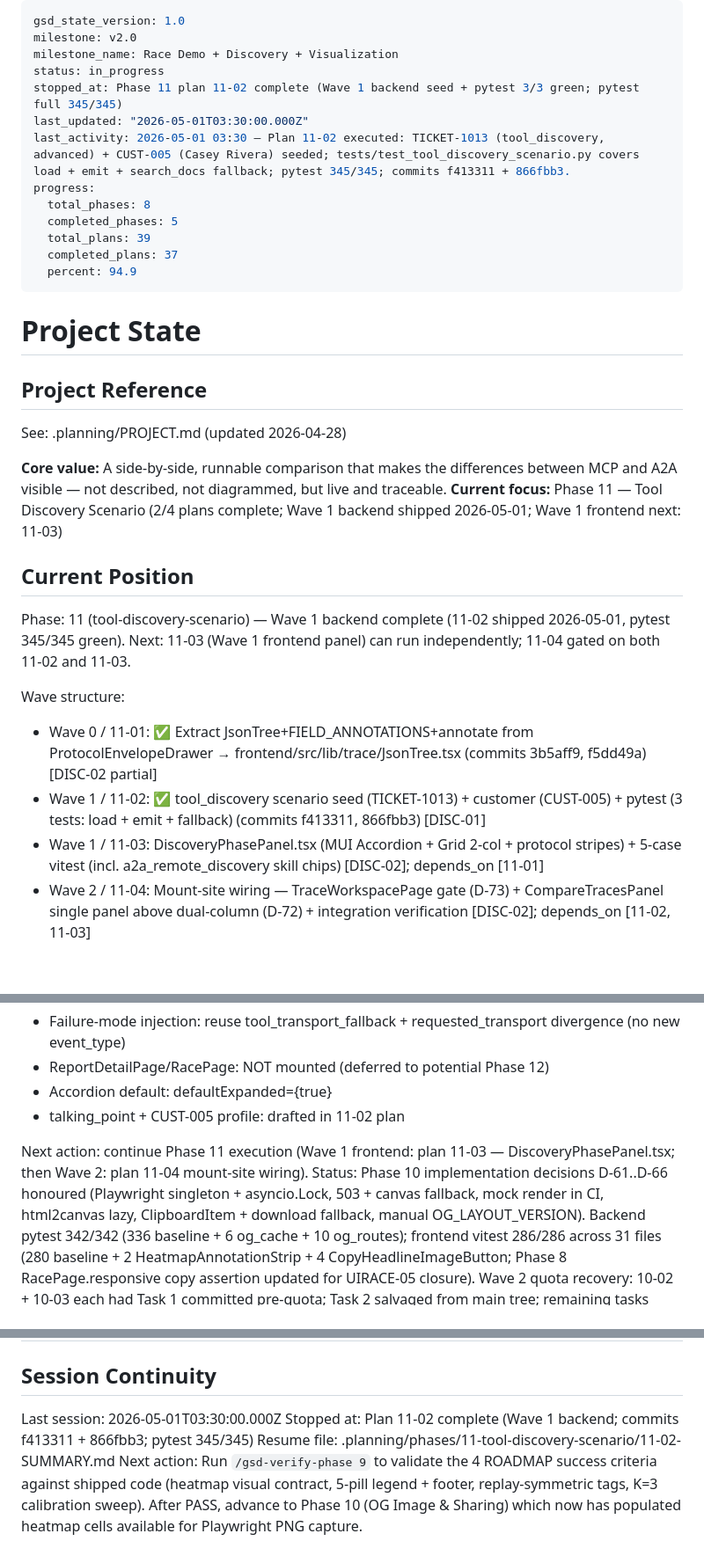
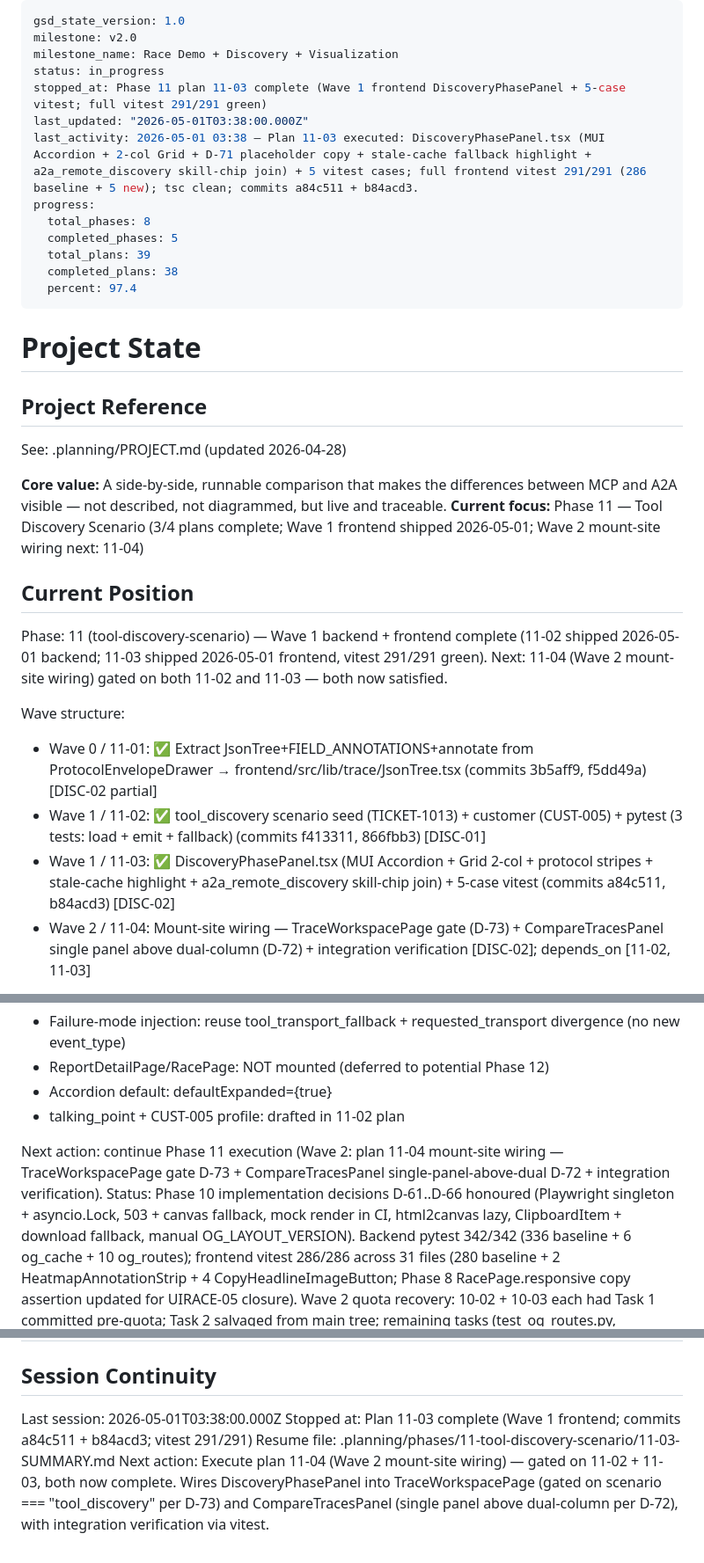
Before and after one commit to skylark248/A2AvsMCP, a Markdown page: .planning/STATE.md, 3 parts joined by grey strips. Shown at 88% size. Rendered like a GitHub page; blank space fills up the shorter version.

Commit message:
docs(11-03): complete DiscoveryPhasePanel component plan
Plan 11-03 (Wave 1 frontend) shipped:
- DiscoveryPhasePanel.tsx (a84c511) — MUI Accordion + 2-col Grid +
  D-71 placeholder copy + stale-cache fallback highlight +
  a2a_remote_discovery skill-chip join
- 5-case vitest suite (b84acd3) — baseline + both placeholders +
  fallback warning + skill-chip join

Verification:
- Full vitest suite: 291/291 (286 baseline + 5 new)
- TypeScript: zero errors
- All 26 grep acceptance gates: PASS

State updates:
- STATE.md: 37 → 38 plans complete (94.9% → 97.4%)
- ROADMAP.md: 11-03 [x]; Phase 11 progress 2/4 → 3/4

Next: Plan 11-04 (Wave 2) — mount-site wiring on TraceWorkspacePage
(D-73 gate) and CompareTracesPanel (D-72 single-panel-above-dual).

Co-Authored-By: Claude Opus 4.7 (1M context) <noreply@anthropic.com>

```diff
--- a/.planning/STATE.md
+++ b/.planning/STATE.md
@@ -3,15 +3,15 @@ gsd_state_version: 1.0
 milestone: v2.0
 milestone_name: Race Demo + Discovery + Visualization
 status: in_progress
-stopped_at: Phase 11 plan 11-02 complete (Wave 1 backend seed + pytest 3/3 green; pytest full 345/345)
-last_updated: "2026-05-01T03:30:00.000Z"
-last_activity: 2026-05-01 03:30 — Plan 11-02 executed: TICKET-1013 (tool_discovery, advanced) + CUST-005 (Casey Rivera) seeded; tests/test_tool_discovery_scenario.py covers load + emit + search_docs fallback; pytest 345/345; commits f413311 + 866fbb3.
+stopped_at: Phase 11 plan 11-03 complete (Wave 1 frontend DiscoveryPhasePanel + 5-case vitest; full vitest 291/291 green)
+last_updated: "2026-05-01T03:38:00.000Z"
+last_activity: 2026-05-01 03:38 — Plan 11-03 executed: DiscoveryPhasePanel.tsx (MUI Accordion + 2-col Grid + D-71 placeholder copy + stale-cache fallback highlight + a2a_remote_discovery skill-chip join) + 5 vitest cases; full frontend vitest 291/291 (286 baseline + 5 new); tsc clean; commits a84c511 + b84acd3.
 progress:
   total_phases: 8
   completed_phases: 5
   total_plans: 39
-  completed_plans: 37
-  percent: 94.9
+  completed_plans: 38
+  percent: 97.4
 ---
 
 # Project State
@@ -21,16 +21,16 @@ progress:
 See: .planning/PROJECT.md (updated 2026-04-28)
 
 **Core value:** A side-by-side, runnable comparison that makes the differences between MCP and A2A visible — not described, not diagrammed, but live and traceable.
-**Current focus:** Phase 11 — Tool Discovery Scenario (2/4 plans complete; Wave 1 backend shipped 2026-05-01; Wave 1 frontend next: 11-03)
+**Current focus:** Phase 11 — Tool Discovery Scenario (3/4 plans complete; Wave 1 frontend shipped 2026-05-01; Wave 2 mount-site wiring next: 11-04)
 
 ## Current Position
 
-Phase: 11 (tool-discovery-scenario) — Wave 1 backend complete (11-02 shipped 2026-05-01, pytest 345/345 green). Next: 11-03 (Wave 1 frontend panel) can run independently; 11-04 gated on both 11-02 and 11-03.
+Phase: 11 (tool-discovery-scenario) — Wave 1 backend + frontend complete (11-02 shipped 2026-05-01 backend; 11-03 shipped 2026-05-01 frontend, vitest 291/291 green). Next: 11-04 (Wave 2 mount-site wiring) gated on both 11-02 and 11-03 — both now satisfied.
 
 Wave structure:
 - Wave 0 / 11-01: ✅ Extract JsonTree+FIELD_ANNOTATIONS+annotate from ProtocolEnvelopeDrawer → frontend/src/lib/trace/JsonTree.tsx (commits 3b5aff9, f5dd49a) [DISC-02 partial]
 - Wave 1 / 11-02: ✅ tool_discovery scenario seed (TICKET-1013) + customer (CUST-005) + pytest (3 tests: load + emit + fallback) (commits f413311, 866fbb3) [DISC-01]
-- Wave 1 / 11-03: DiscoveryPhasePanel.tsx (MUI Accordion + Grid 2-col + protocol stripes) + 5-case vitest (incl. a2a_remote_discovery skill chips) [DISC-02]; depends_on [11-01]
+- Wave 1 / 11-03: ✅ DiscoveryPhasePanel.tsx (MUI Accordion + Grid 2-col + protocol stripes + stale-cache highlight + a2a_remote_discovery skill-chip join) + 5-case vitest (commits a84c511, b84acd3) [DISC-02]
 - Wave 2 / 11-04: Mount-site wiring — TraceWorkspacePage gate (D-73) + CompareTracesPanel single panel above dual-column (D-72) + integration verification [DISC-02]; depends_on [11-02, 11-03]
 
 Pitfalls baked into plans:
@@ -57,7 +57,7 @@ Discretion resolved during research/planning:
 - Accordion default: defaultExpanded={true}
 - talking_point + CUST-005 profile: drafted in 11-02 plan
 
-Next action: continue Phase 11 execution (Wave 1 frontend: plan 11-03 — DiscoveryPhasePanel.tsx; then Wave 2: plan 11-04 mount-site wiring).
+Next action: continue Phase 11 execution (Wave 2: plan 11-04 mount-site wiring — TraceWorkspacePage gate D-73 + CompareTracesPanel single-panel-above-dual D-72 + integration verification).
 Status: Phase 10 implementation decisions D-61..D-66 honoured (Playwright singleton + asyncio.Lock, 503 + canvas fallback, mock render in CI, html2canvas lazy, ClipboardItem + download fallback, manual OG_LAYOUT_VERSION). Backend pytest 342/342 (336 baseline + 6 og_cache + 10 og_routes); frontend vitest 286/286 across 31 files (280 baseline + 2 HeatmapAnnotationStrip + 4 CopyHeadlineImageButton; Phase 8 RacePage.responsive copy assertion updated for UIRACE-05 closure). Wave 2 quota recovery: 10-02 + 10-03 each had Task 1 committed pre-quota; Task 2 salvaged from main tree; remaining tasks (test_og_routes.py, RacePage `?og=1` wiring, both SUMMARYs) executed inline.
 Last activity: 2026-04-30 21:58 — Phase 10 verified PASS; ROADMAP + STATE advanced
 
@@ -128,7 +128,7 @@ Items acknowledged at v1.0 close that remain deferred into v2.0+:
 
 ## Session Continuity
 
-Last session: 2026-05-01T03:30:00.000Z
-Stopped at: Plan 11-02 complete (Wave 1 backend; commits f413311 + 866fbb3; pytest 345/345)
-Resume file: .planning/phases/11-tool-discovery-scenario/11-02-SUMMARY.md
-Next action: Run `/gsd-verify-phase 9` to validate the 4 ROADMAP success criteria against shipped code (heatmap visual contract, 5-pill legend + footer, replay-symmetric tags, K=3 calibration sweep). After PASS, advance to Phase 10 (OG Image & Sharing) which now has populated heatmap cells available for Playwright PNG capture.
+Last session: 2026-05-01T03:38:00.000Z
+Stopped at: Plan 11-03 complete (Wave 1 frontend; commits a84c511 + b84acd3; vitest 291/291)
+Resume file: .planning/phases/11-tool-discovery-scenario/11-03-SUMMARY.md
+Next action: Execute plan 11-04 (Wave 2 mount-site wiring) — gated on 11-02 + 11-03, both now complete. Wires DiscoveryPhasePanel into TraceWorkspacePage (gated on scenario === "tool_discovery" per D-73) and CompareTracesPanel (single panel above dual-column per D-72), with integration verification via vitest.
```
Also changed, not shown: .planning/ROADMAP.md (+2 -2 lines), 1 other file.
